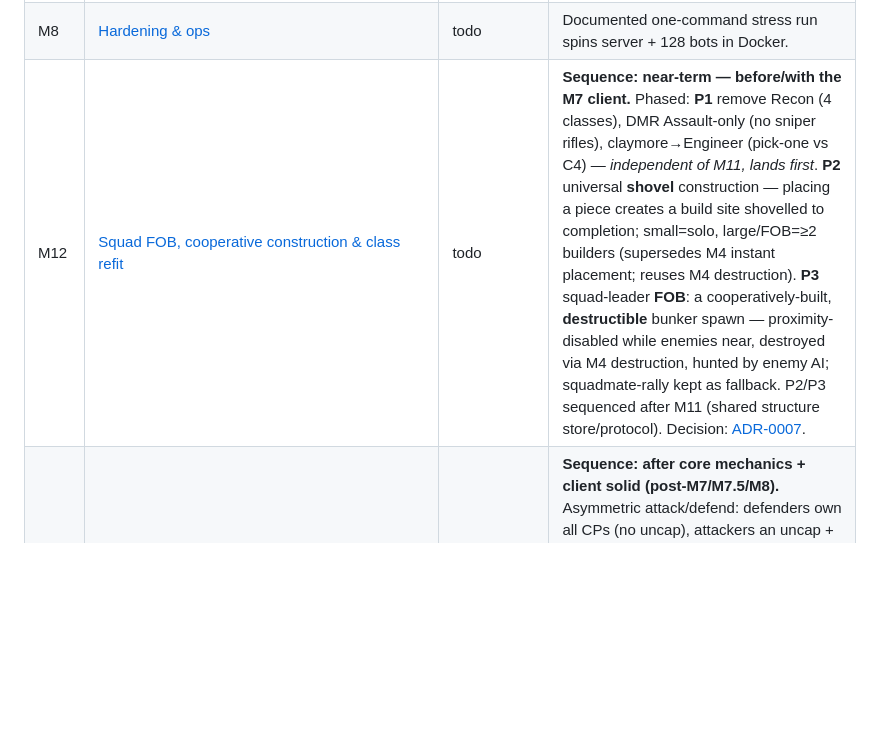
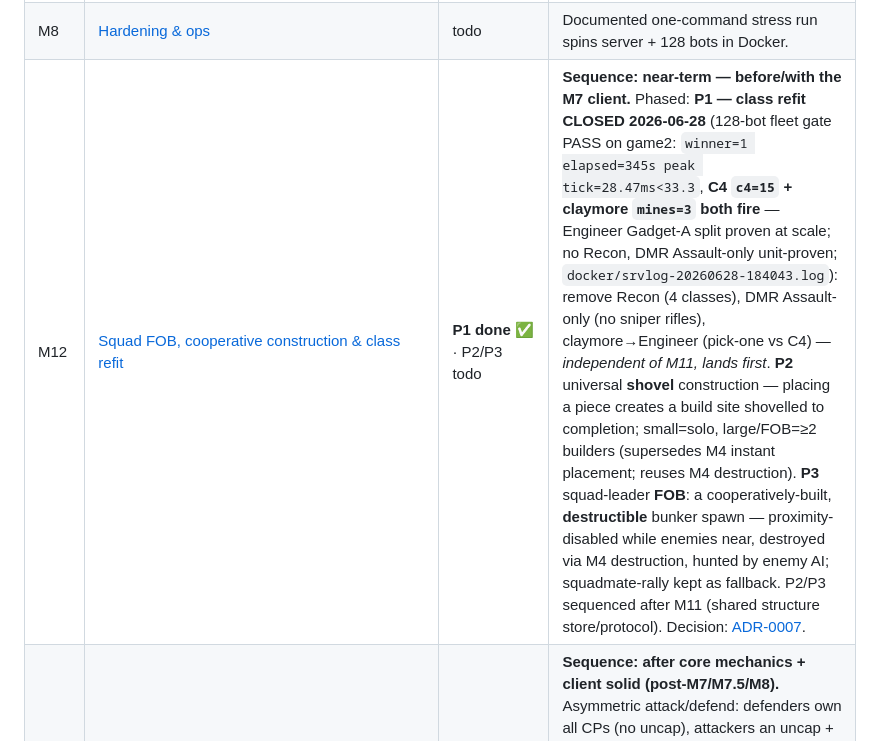
Before and after one commit to Rollese/blockfire, a Markdown page: docs/TASKS.md, the part around the change. Rendered like a GitHub page; blank space fills up the shorter version.

```diff
--- a/docs/TASKS.md
+++ b/docs/TASKS.md
@@ -20,7 +20,7 @@ Canonical source of truth for what's being worked on. Claim a task (set owner +
 | M6 | [Voice (proximity + squad)](milestones/M6-voice.md) | **in-progress** (logic core + codec merged) | Spec/ADR-0006/plan + pure logic core + Opus GDExtension **merged to master 2026-06-18** (suite 532/0; codec loads in Godot 4.6.3). **Remaining + gate blocked by M7 client**: relay-thread/`server_main` wiring, client capture/playback, `client_main` integration, human-validated playtest (voice works in a live match without breaking tick budget). |
 | M7.5 | [Bot intelligence (tactical AI)](milestones/M7.5-bot-intelligence.md) | todo | Tactical, human-like, fair-play infantry bots (cover/stance, revive/resupply, attack/defend roles, grenades-vs-cover) usable as 128-player match-fillers; admin free-fly spectator + bot-AI debug overlay; bot-driver CPU scales to 128; Conquest reaches a winner; operator visual sign-off. |
 | M8 | [Hardening & ops](milestones/M8-hardening-ops.md) | todo | Documented one-command stress run spins server + 128 bots in Docker. |
-| M12 | [Squad FOB, cooperative construction & class refit](milestones/M12-squad-fob-class-refit.md) | todo | **Sequence: near-term — before/with the M7 client.** Phased: **P1** remove Recon (4 classes), DMR Assault-only (no sniper rifles), claymore→Engineer (pick-one vs C4) — *independent of M11, lands first*. **P2** universal **shovel** construction — placing a piece creates a build site shovelled to completion; small=solo, large/FOB=≥2 builders (supersedes M4 instant placement; reuses M4 destruction). **P3** squad-leader **FOB**: a cooperatively-built, **destructible** bunker spawn — proximity-disabled while enemies near, destroyed via M4 destruction, hunted by enemy AI; squadmate-rally kept as fallback. P2/P3 sequenced after M11 (shared structure store/protocol). Decision: [ADR-0007](adr/0007-battlebit-divergences.md). |
+| M12 | [Squad FOB, cooperative construction & class refit](milestones/M12-squad-fob-class-refit.md) | **P1 done ✅** · P2/P3 todo | **Sequence: near-term — before/with the M7 client.** Phased: **P1 — class refit CLOSED 2026-06-28** (128-bot fleet gate PASS on game2: `winner=1 elapsed=345s peak tick=28.47ms<33.3`, **C4 `c4=15` + claymore `mines=3` both fire** — Engineer Gadget-A split proven at scale; no Recon, DMR Assault-only unit-proven; `docker/srvlog-20260628-184043.log`): remove Recon (4 classes), DMR Assault-only (no sniper rifles), claymore→Engineer (pick-one vs C4) — *independent of M11, lands first*. **P2** universal **shovel** construction — placing a piece creates a build site shovelled to completion; small=solo, large/FOB=≥2 builders (supersedes M4 instant placement; reuses M4 destruction). **P3** squad-leader **FOB**: a cooperatively-built, **destructible** bunker spawn — proximity-disabled while enemies near, destroyed via M4 destruction, hunted by enemy AI; squadmate-rally kept as fallback. P2/P3 sequenced after M11 (shared structure store/protocol). Decision: [ADR-0007](adr/0007-battlebit-divergences.md). |
 | M13 | [Assault game mode](milestones/M13-assault-mode.md) | planned (deferred) | **Sequence: after core mechanics + client solid (post-M7/M7.5/M8).** Asymmetric attack/defend: defenders own all CPs (no uncap), attackers an uncap + ~2× tickets; defenders bleed only once all CPs fall; attackers also win by holding all CPs with no living defender. Any-order, recapturable; reuses Conquest machinery + M12 FOB. Plan of record now; implemented later. Decision: [ADR-0007](adr/0007-battlebit-divergences.md). |
 
 | M11 | [Destructible buildings](milestones/M11-destructible-buildings.md) | **sim done ✅ (Gate A PASS)** | BattleBit-style destructible map buildings on the M4 substrate. **P1 chunked-store unify + P2 support cascade/collapse + P3 building catalog/prefabs/art all merged to master 2026-06-18** (`shared/sim/support.gd`, `COLLAPSE` msg, `building_id` store, `buildings/*.json`, server cascade/collapse wiring). **Gate A (128-bot sim) PASS 2026-06-23** on game2 (`winner=1 elapsed=447s<900 cap_events=4 peak tick=24.65ms<33.3 destroyed=17 rstruct=25 collapsed=1, 0 errors`; `docker/srvlog-m11-20260623-191111.log`; scripts `ci/m11_buildings_test.sh` + `docker/run-m11-gate.sh`). **Remaining: Gate B (feel) + P4 client cosmetics — blocked by M7 client.** Map-scale note: buildings-dense maps (showcase 2463 / town 8324 pieces) exceed the 128p snapshot budget — follow-up. Coordinates with M5.5-P3 (melee). |
```
Also changed, not shown: docs/milestones/M12-squad-fob-class-refit.md (+4 -2 lines).
